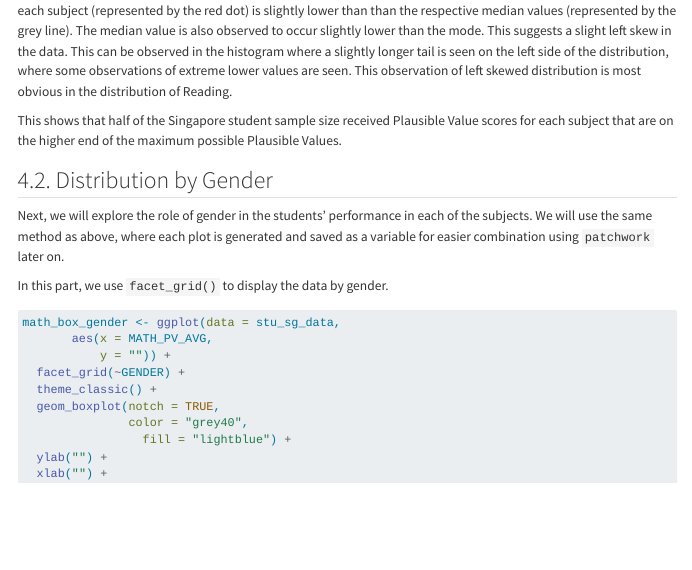
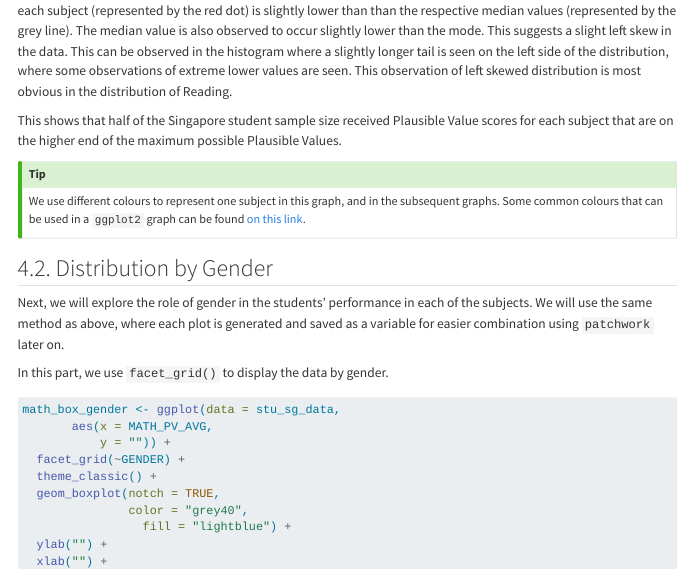
Before and after one commit to noelnomel/ISSS608-VAA, a Quarto document (take_home_ex/take_home_ex01/take_home_ex01.qmd): the page in a window 1100 px wide, from 5420 px down. Rendered offline with R 4.5, knitr and Pandoc in place of Quarto, with nearby package versions; some code elsewhere in the file could not run offline; menus at the side of the page are left out.

Commit message:
take_home_ex01

```diff
--- a/take_home_ex/take_home_ex01/take_home_ex01.qmd
+++ b/take_home_ex/take_home_ex01/take_home_ex01.qmd
@@ -263,3 +265,5 @@ This shows that half of the Singapore student sample size received Plausible Val
+We use different colours to represent one subject in this graph, and in the subsequent graphs. Some common colours that can be used in a `ggplot2` graph can be found [on this link](https://sape.inf.usi.ch/quick-reference/ggplot2/colour).
+:::
 
 ## 4.2. Distribution by Gender
 
```
Also changed, not shown: take_home_ex/take_home_ex01/take_home_ex01.qmd (2 more changed lines), 10 other files.
